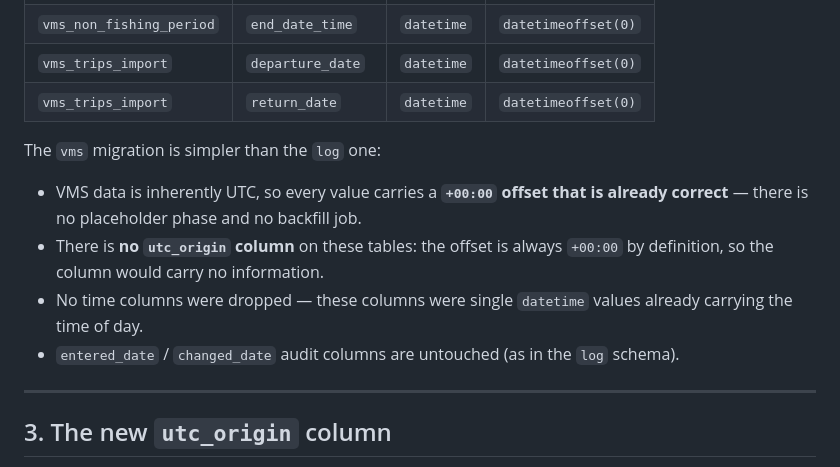
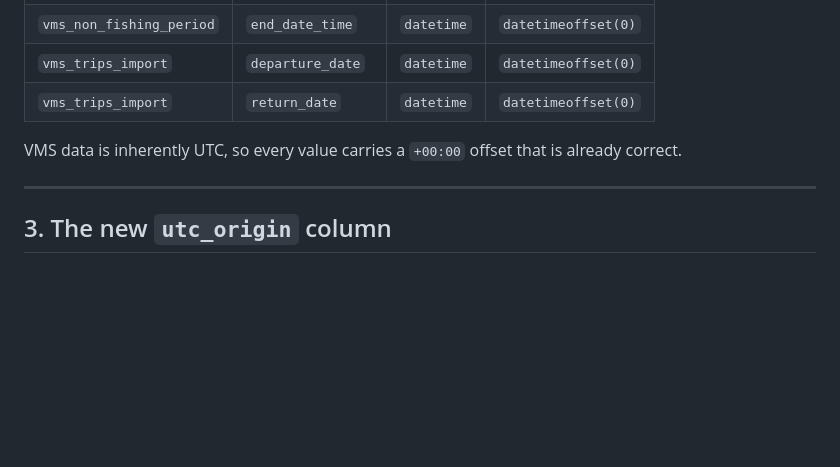
Before and after one commit to PacificCommunity/ofp-dm-logsheet-utc-analysis, a Markdown page: src/utc-migration-database-changelog.md, the part around one of its changes. GitHub-like rendering; blank space fills up the shorter version.

Commit message:
changelog

```diff
--- a/src/utc-migration-database-changelog.md
+++ b/src/utc-migration-database-changelog.md
@@ -64,14 +64,7 @@ Applies to **`vms_trips`, `vms_non_fishing_period`, `vms_trips_import`** (all in
 | `vms_trips_import`       | `departure_date`  | `datetime` | `datetimeoffset(0)` |
 | `vms_trips_import`       | `return_date`     | `datetime` | `datetimeoffset(0)` |
 
-The `vms` migration is simpler than the `log` one:
-
-- VMS data is inherently UTC, so every value carries a **`+00:00` offset that is already correct** — there is no
-  placeholder phase and no backfill job.
-- There is **no `utc_origin` column** on these tables: the offset is always `+00:00` by definition, so the column would
-  carry no information.
-- No time columns were dropped — these columns were single `datetime` values already carrying the time of day.
-- `entered_date` / `changed_date` audit columns are untouched (as in the `log` schema).
+VMS data is inherently UTC, so every value carries a `+00:00` offset that is already correct.
 
 ---
 
```
Also changed, not shown: other parts of src/utc-migration-database-changelog.md (+1 -1 lines).
